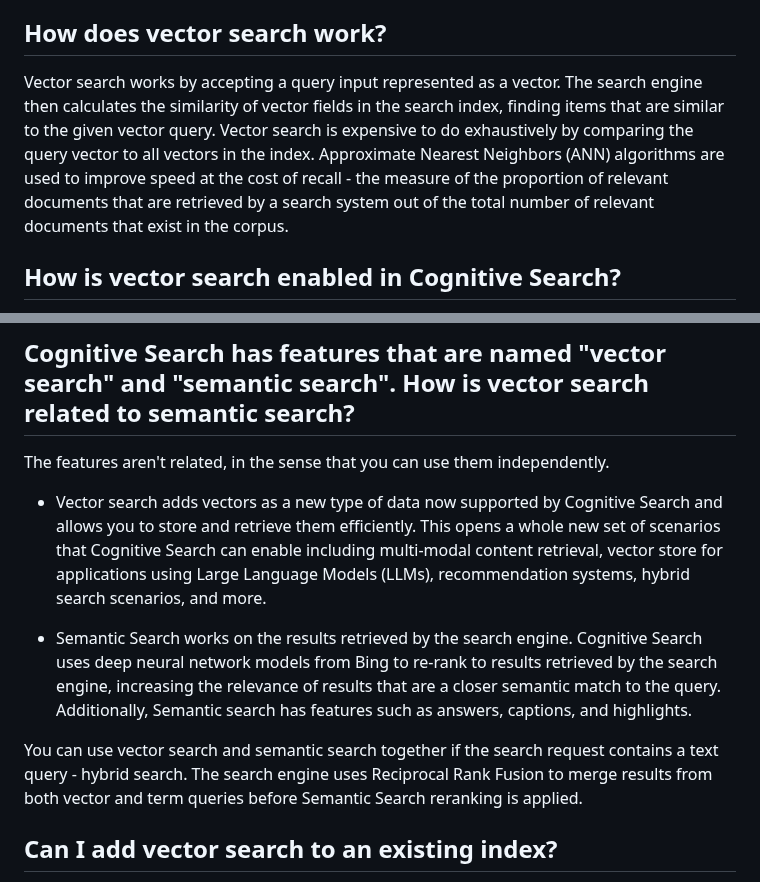
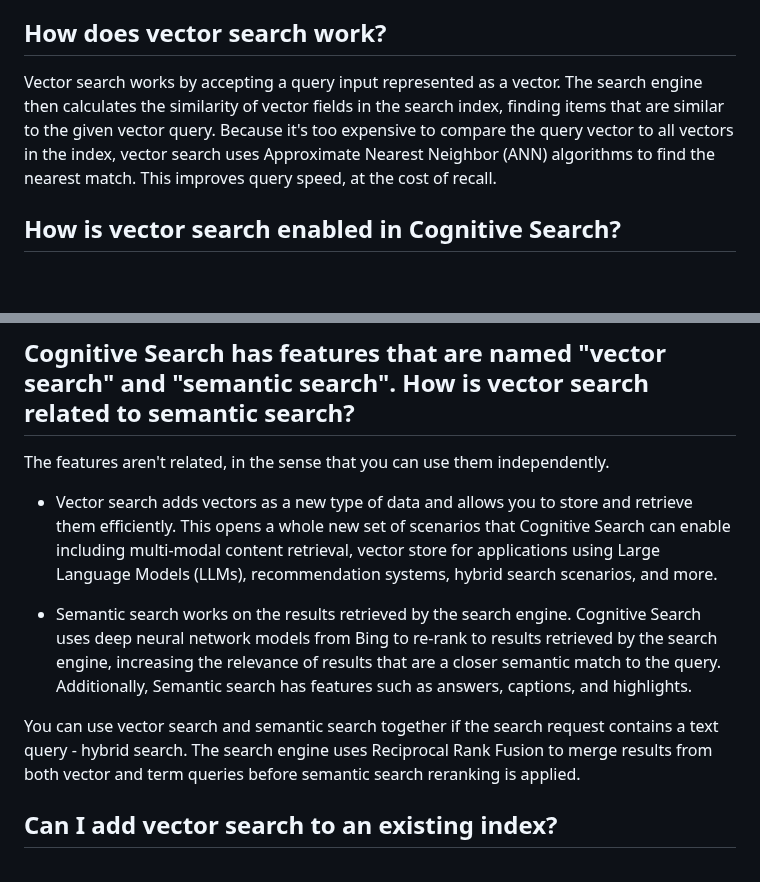
Before and after one commit to Azure/azure-search-vector-samples, a Markdown page: docs/faq.md, 2 parts joined by grey strips. Rendered like a GitHub page; blank space fills up the shorter version.

Commit message:
Addressing feedback

```diff
--- a/docs/faq.md
+++ b/docs/faq.md
@@ -8,7 +8,7 @@ Vector search is a technique used in information retrieval to find similar items
 
 ## How does vector search work?
 
-Vector search works by accepting a query input represented as a vector. The search engine then calculates the similarity of vector fields in the search index, finding items that are similar to the given vector query. Vector search is expensive to do exhaustively by comparing the query vector to all vectors in the index. Approximate Nearest Neighbors (ANN) algorithms are used to improve speed at the cost of recall - the measure of the proportion of relevant documents that are retrieved by a search system out of the total number of relevant documents that exist in the corpus.
+Vector search works by accepting a query input represented as a vector. The search engine then calculates the similarity of vector fields in the search index, finding items that are similar to the given vector query. Because it's too expensive to compare the query vector to all vectors in the index, vector search uses Approximate Nearest Neighbor (ANN) algorithms to find the nearest match. This improves query speed, at the cost of recall.
 
 ## How is vector search enabled in Cognitive Search?
 
@@ -24,11 +24,11 @@ Today Cognitive Search doesn't perform vectorization. It's up to the application
 
 The features aren't related, in the sense that you can use them independently.
 
-+ Vector search adds vectors as a new type of data now supported by Cognitive Search and allows you to store and retrieve them efficiently. This opens a whole new set of scenarios that Cognitive Search can enable including multi-modal content retrieval, vector store for applications using Large Language Models (LLMs), recommendation systems, hybrid search scenarios, and more.
++ Vector search adds vectors as a new type of data and allows you to store and retrieve them efficiently. This opens a whole new set of scenarios that Cognitive Search can enable including multi-modal content retrieval, vector store for applications using Large Language Models (LLMs), recommendation systems, hybrid search scenarios, and more.
 
-+ Semantic Search works on the results retrieved by the search engine. Cognitive Search uses deep neural network models from Bing to re-rank to results retrieved by the search engine, increasing the relevance of results that are a closer semantic match to the query. Additionally, Semantic search has features such as answers, captions, and highlights.
++ Semantic search works on the results retrieved by the search engine. Cognitive Search uses deep neural network models from Bing to re-rank to results retrieved by the search engine, increasing the relevance of results that are a closer semantic match to the query. Additionally, Semantic search has features such as answers, captions, and highlights.
 
-You can use vector search and semantic search together if the search request contains a text query - hybrid search. The search engine uses Reciprocal Rank Fusion to merge results from both vector and term queries before Semantic Search reranking is applied.
+You can use vector search and semantic search together if the search request contains a text query - hybrid search. The search engine uses Reciprocal Rank Fusion to merge results from both vector and term queries before semantic search reranking is applied.
 
 ## Can I add vector search to an existing index?
 
```
Also changed, not shown: docs/vector-search-overview.md (+1 -1 lines).
